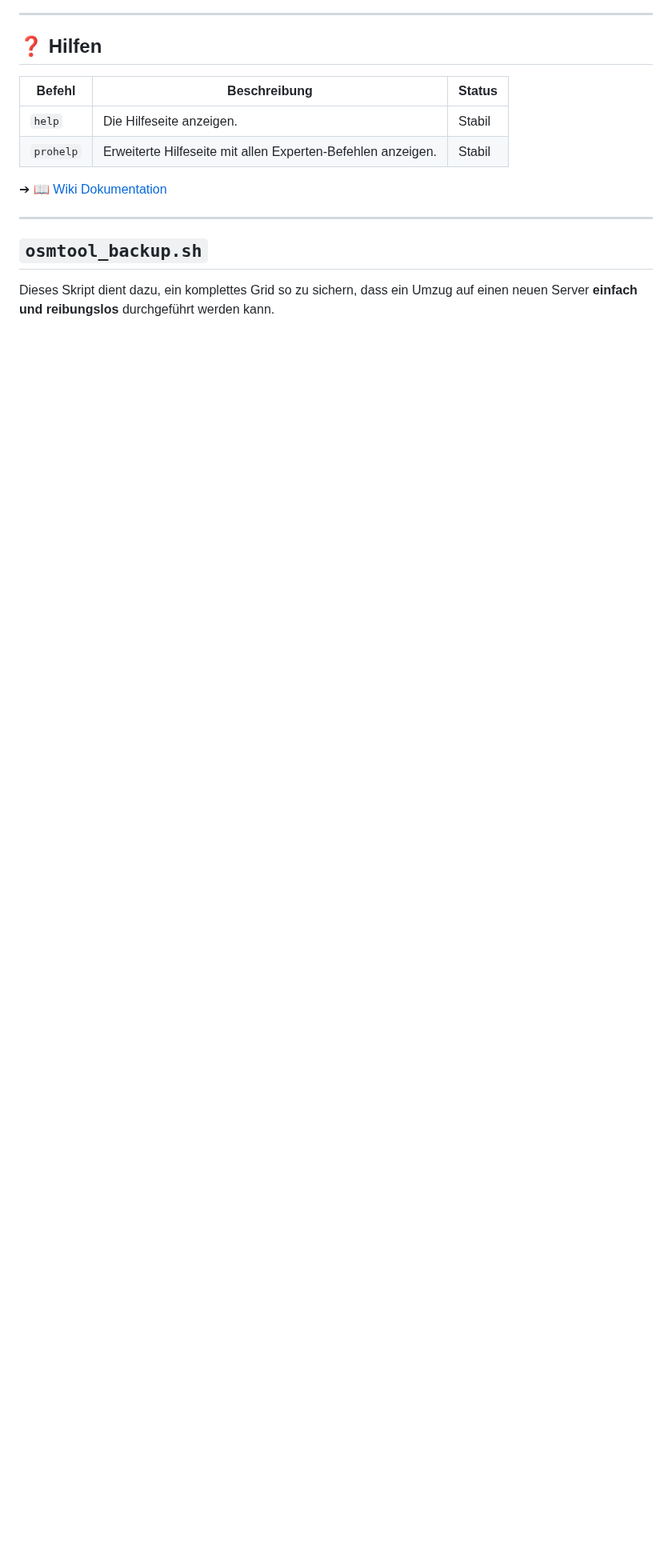
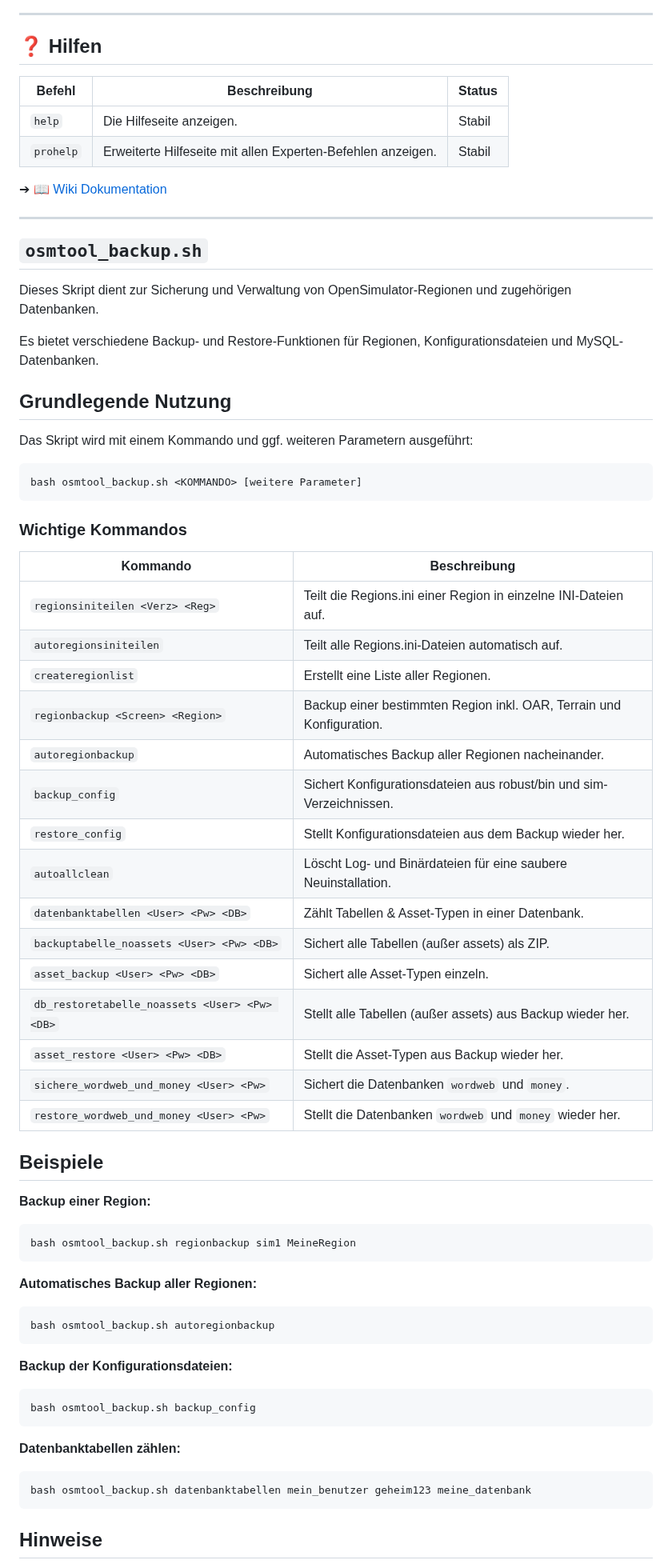
Before and after one commit to ManfredAabye/opensimMULTITOOLS-II, a Markdown page: README.md, the part around one of its changes. Shown at 80% size. GitHub-like rendering; blank space fills up the shorter version.

````diff
--- a/README.md
+++ b/README.md
@@ -207,4 +207,63 @@ Ein Bash-Skript zum Verwalten von OpenSim-Grids (Starten, Stoppen, Bereinigen, I
 
 ## `osmtool_backup.sh`
 
-Dieses Skript dient dazu, ein komplettes Grid so zu sichern, dass ein Umzug auf einen neuen Server **einfach und reibungslos** durchgeführt werden kann.
+Dieses Skript dient zur Sicherung und Verwaltung von OpenSimulator-Regionen und zugehörigen Datenbanken.
+
+Es bietet verschiedene Backup- und Restore-Funktionen für Regionen, Konfigurationsdateien und MySQL-Datenbanken.
+
+## Grundlegende Nutzung
+
+Das Skript wird mit einem Kommando und ggf. weiteren Parametern ausgeführt:
+
+```bash
+bash osmtool_backup.sh <KOMMANDO> [weitere Parameter]
+```
+
+### Wichtige Kommandos
+
+| Kommando                        | Beschreibung |
+|----------------------------------|-------------|
+| `regionsiniteilen <Verz> <Reg>`  | Teilt die Regions.ini einer Region in einzelne INI-Dateien auf. |
+| `autoregionsiniteilen`           | Teilt alle Regions.ini-Dateien automatisch auf. |
+| `createregionlist`               | Erstellt eine Liste aller Regionen. |
+| `regionbackup <Screen> <Region>` | Backup einer bestimmten Region inkl. OAR, Terrain und Konfiguration. |
+| `autoregionbackup`               | Automatisches Backup aller Regionen nacheinander. |
+| `backup_config`                  | Sichert Konfigurationsdateien aus robust/bin und sim-Verzeichnissen. |
+| `restore_config`                 | Stellt Konfigurationsdateien aus dem Backup wieder her. |
+| `autoallclean`                   | Löscht Log- und Binärdateien für eine saubere Neuinstallation. |
+| `datenbanktabellen <User> <Pw> <DB>` | Zählt Tabellen & Asset-Typen in einer Datenbank. |
+| `backuptabelle_noassets <User> <Pw> <DB>` | Sichert alle Tabellen (außer assets) als ZIP. |
+| `asset_backup <User> <Pw> <DB>`  | Sichert alle Asset-Typen einzeln. |
+| `db_restoretabelle_noassets <User> <Pw> <DB>` | Stellt alle Tabellen (außer assets) aus Backup wieder her. |
+| `asset_restore <User> <Pw> <DB>` | Stellt die Asset-Typen aus Backup wieder her. |
+| `sichere_wordweb_und_money <User> <Pw>` | Sichert die Datenbanken `wordweb` und `money`. |
+| `restore_wordweb_und_money <User> <Pw>` | Stellt die Datenbanken `wordweb` und `money` wieder her. |
+
+## Beispiele
+
+**Backup einer Region:**
+
+```bash
+bash osmtool_backup.sh regionbackup sim1 MeineRegion
+```
+
+**Automatisches Backup aller Regionen:**
+
+```bash
+bash osmtool_backup.sh autoregionbackup
+```
+
+**Backup der Konfigurationsdateien:**
+
+```bash
+bash osmtool_backup.sh backup_config
+```
+
+**Datenbanktabellen zählen:**
+
+```bash
+bash osmtool_backup.sh datenbanktabellen mein_benutzer geheim123 meine_datenbank
+```
+
+## Hinweise
+
````
Also changed, not shown: other parts of README.md (+6 -4 lines).
